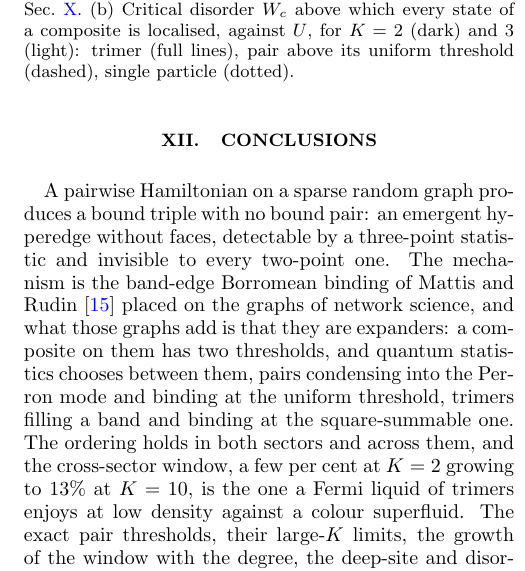
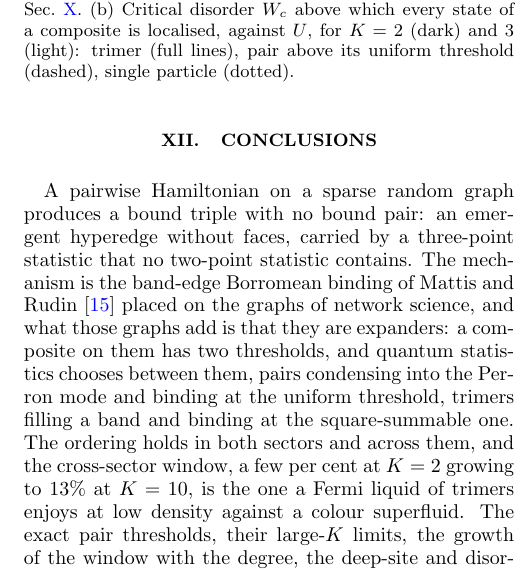
Before and after one commit to av2atgh/higher, a LaTeX paper (paper/main.tex): part of one column of page 8 of 9, cut so that both start at the same text. Compiled offline with pdfLaTeX.

Commit message:
paper: fig4 labels; conclusions wording

```diff
--- a/paper/main.tex
+++ b/paper/main.tex
@@ -671,8 +671,8 @@ above its uniform threshold (dashed), single particle (dotted).}
 \section{Conclusions}
 \label{sec:conclusions}
 A pairwise Hamiltonian on a sparse random graph produces a bound triple
-with no bound pair: an emergent hyperedge without faces, detectable by a
-three-point statistic and invisible to every two-point one. The mechanism
+with no bound pair: an emergent hyperedge without faces, carried by a
+three-point statistic that no two-point statistic contains. The mechanism
 is the band-edge Borromean binding of Mattis and Rudin~\cite{mattis1984}
 placed on the graphs of network science, and what those graphs add is
 that they are expanders: a composite on them has two thresholds, and
```
Also changed, not shown: paper/fig4.pdf, paper/fig4.png, 1 other file.
